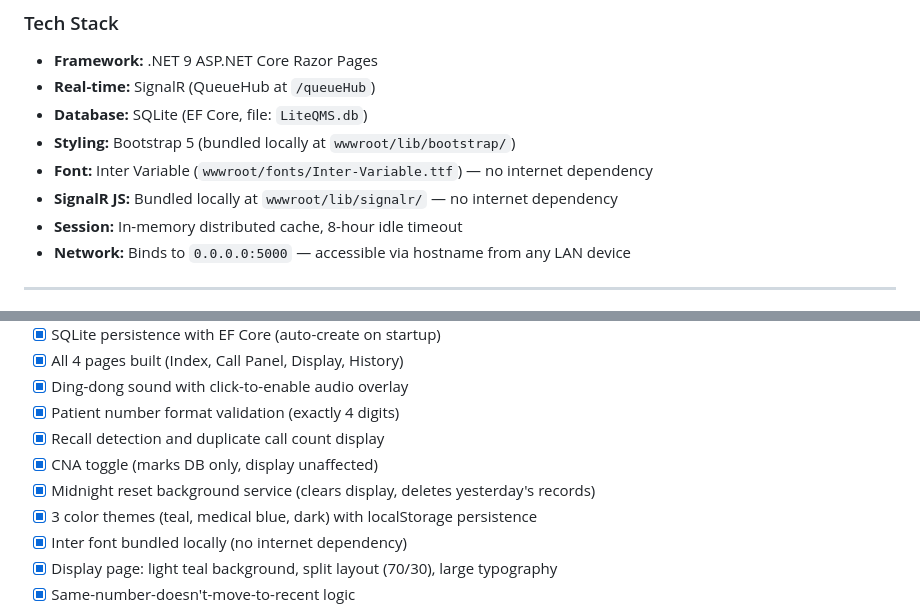
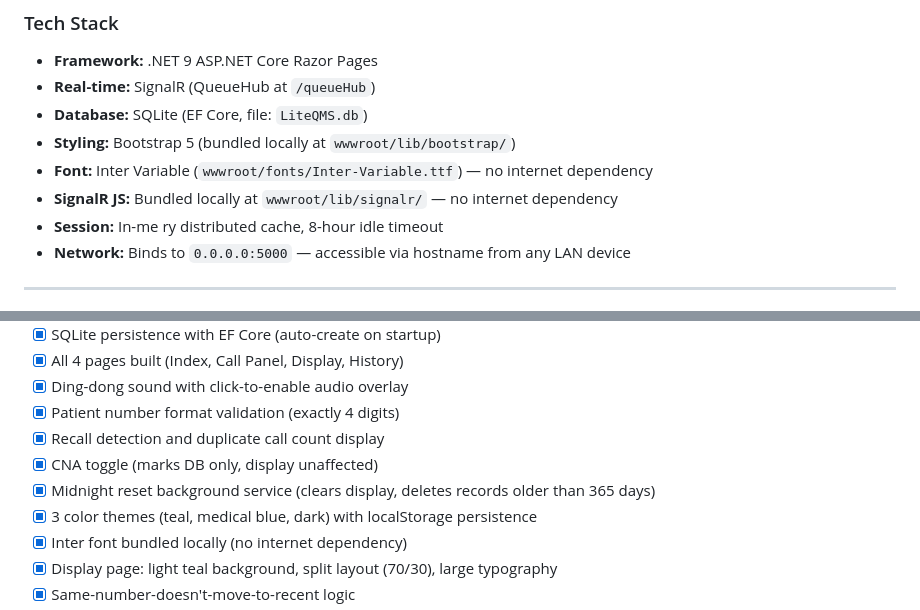
Before and after one commit to spd3ictpro/liteqms, a Markdown page: DEVELOPMENT_SUMMARY.md, 2 parts joined by grey strips. Drawn GitHub-style.

Commit message:
docs: update DEVELOPMENT_SUMMARY.md with mobile UI, 365-day retention, QR code, mp3 sound

```diff
--- a/DEVELOPMENT_SUMMARY.md
+++ b/DEVELOPMENT_SUMMARY.md
@@ -22,7 +22,7 @@ It runs locally on one PC, browser-based for all users. No authentication.
 - **Styling:** Bootstrap 5 (bundled locally at `wwwroot/lib/bootstrap/`)
 - **Font:** Inter Variable (`wwwroot/fonts/Inter-Variable.ttf`) — no internet dependency
 - **SignalR JS:** Bundled locally at `wwwroot/lib/signalr/` — no internet dependency
-- **Session:** In-memory distributed cache, 8-hour idle timeout
+- **Session:** In-me  ry distributed cache, 8-hour idle timeout
 - **Network:** Binds to `0.0.0.0:5000` — accessible via hostname from any LAN device
 
 ---
@@ -251,7 +251,7 @@ Then open:
 - [x] Patient number format validation (exactly 4 digits)
 - [x] Recall detection and duplicate call count display
 - [x] CNA toggle (marks DB only, display unaffected)
-- [x] Midnight reset background service (clears display, deletes yesterday's records)
+- [x] Midnight reset background service (clears display, deletes records older than 365 days)
 - [x] 3 color themes (teal, medical blue, dark) with localStorage persistence
 - [x] Inter font bundled locally (no internet dependency)
 - [x] Display page: light teal background, split layout (70/30), large typography
```
